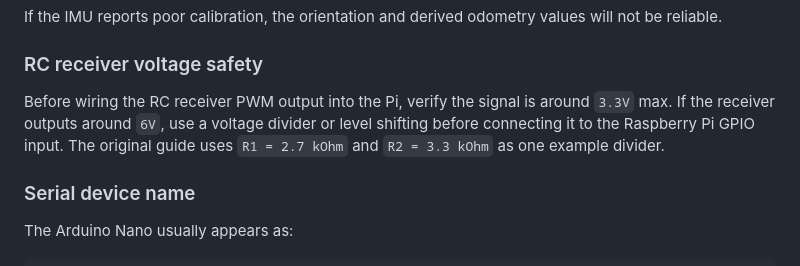
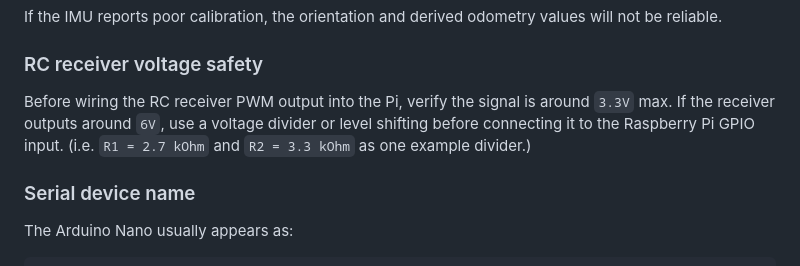
Before and after one commit to ArcKnight01/Capstone-II-Mass-Adjustable-RC-Car-Project, a Markdown page: README.md, the part around the change. Drawn GitHub-style.

Commit message:
Clarify voltage divider example for RC receiver

```diff
--- a/README.md
+++ b/README.md
@@ -325,7 +325,7 @@ If the IMU reports poor calibration, the orientation and derived odometry values
 
 ### RC receiver voltage safety
 
-Before wiring the RC receiver PWM output into the Pi, verify the signal is around `3.3V` max. If the receiver outputs around `6V`, use a voltage divider or level shifting before connecting it to the Raspberry Pi GPIO input. The original guide uses `R1 = 2.7 kOhm` and `R2 = 3.3 kOhm` as one example divider.
+Before wiring the RC receiver PWM output into the Pi, verify the signal is around `3.3V` max. If the receiver outputs around `6V`, use a voltage divider or level shifting before connecting it to the Raspberry Pi GPIO input. (i.e. `R1 = 2.7 kOhm` and `R2 = 3.3 kOhm` as one example divider.)
 
 ### Serial device name
 
```
